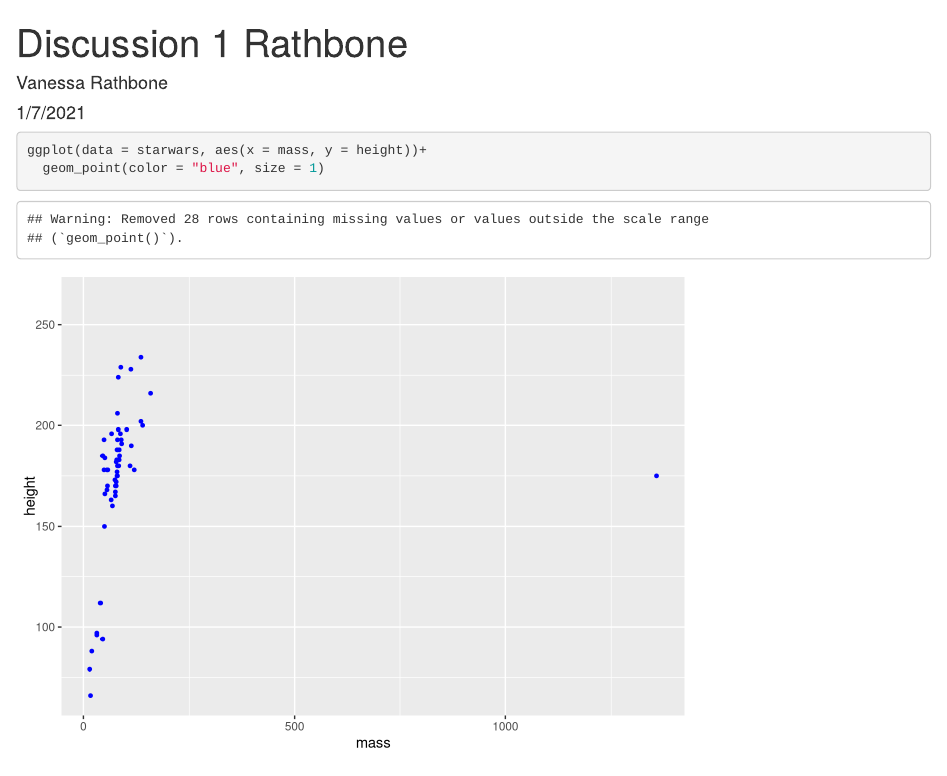
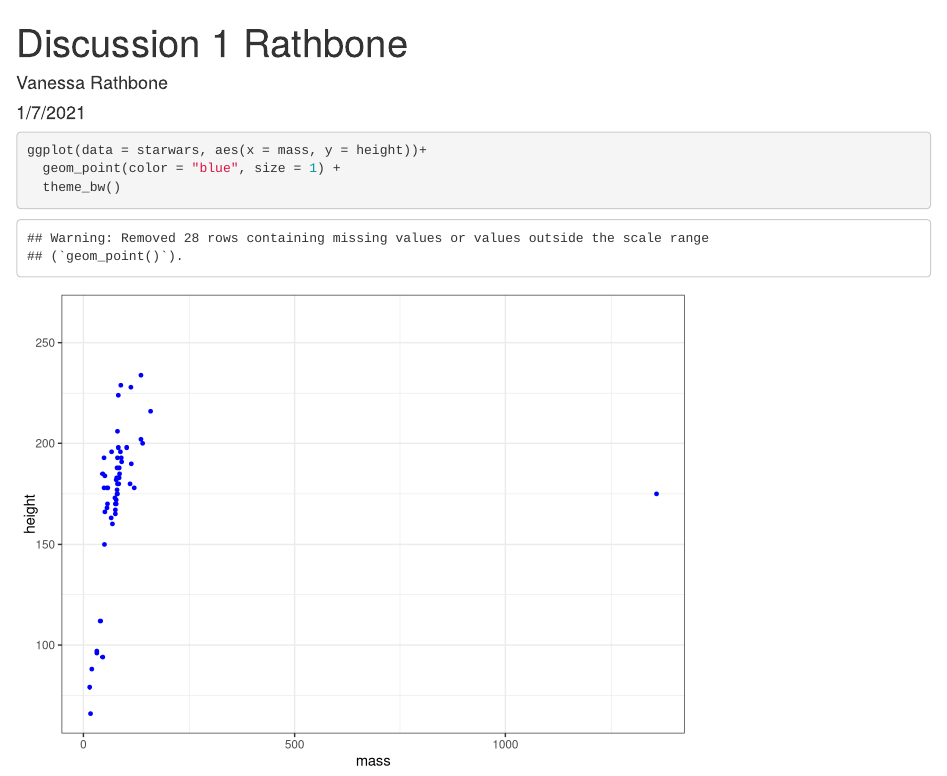
Before and after one commit to vrathbone/trash, an R Markdown document (testing_branches.Rmd): the page in a window 1100 px wide, from its top. Rendered offline with R 4.5, knitr and Pandoc, with nearby package versions.

Commit message:
revised plot from second test branch

````diff
--- a/testing_branches.Rmd
+++ b/testing_branches.Rmd
@@ -12,5 +12,6 @@ library(tidyverse)
 
 ```{r}
 ggplot(data = starwars, aes(x = mass, y = height))+
-  geom_point(color = "blue", size = 1)
+  geom_point(color = "blue", size = 1) +
+  theme_bw()
 ```
````
